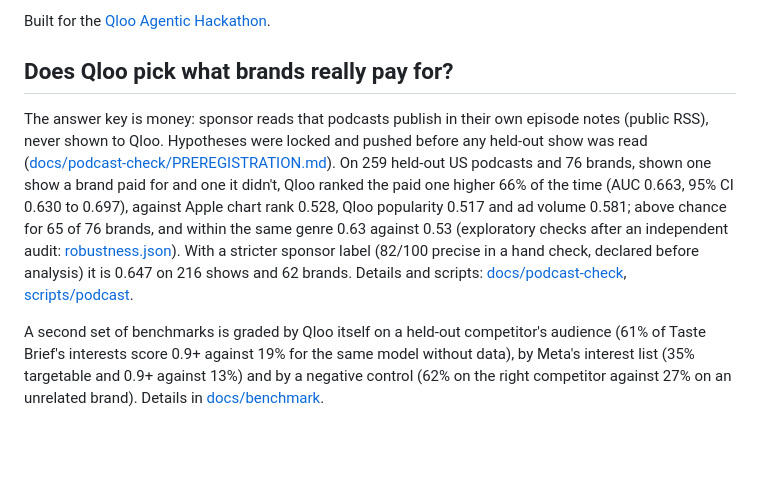
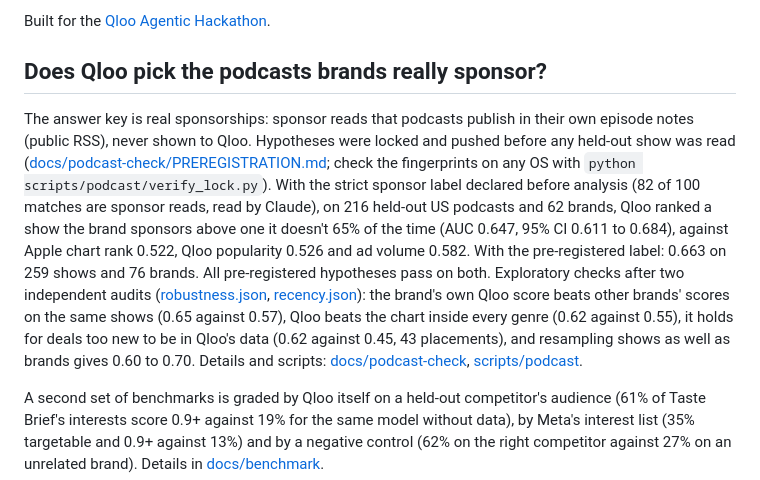
Before and after one commit to longtt-marketing/taste-brief, a Markdown page: README.md, the part around the change. GitHub-like rendering; blank space fills up the shorter version.

```diff
--- a/README.md
+++ b/README.md
@@ -8,16 +8,20 @@ and values against what Qloo returned.
 
 Built for the [Qloo Agentic Hackathon](https://qloo.devpost.com/).
 
-## Does Qloo pick what brands really pay for?
+## Does Qloo pick the podcasts brands really sponsor?
 
-The answer key is money: sponsor reads that podcasts publish in their own episode notes (public RSS), never shown to
-Qloo. Hypotheses were locked and pushed before any held-out show was read
-([docs/podcast-check/PREREGISTRATION.md](docs/podcast-check/PREREGISTRATION.md)). On 259 held-out US podcasts and 76
-brands, shown one show a brand paid for and one it didn't, Qloo ranked the paid one higher 66% of the time (AUC 0.663,
-95% CI 0.630 to 0.697), against Apple chart rank 0.528, Qloo popularity 0.517 and ad volume 0.581; above chance for 65 of
-76 brands, and within the same genre 0.63 against 0.53 (exploratory checks after an independent audit:
-[robustness.json](docs/podcast-check/robustness.json)). With a stricter sponsor label (82/100 precise in a hand check, declared before analysis) it is 0.647 on 216
-shows and 62 brands. Details and scripts: [docs/podcast-check](docs/podcast-check/), [scripts/podcast](scripts/podcast/).
+The answer key is real sponsorships: sponsor reads that podcasts publish in their own episode notes (public RSS), never
+shown to Qloo. Hypotheses were locked and pushed before any held-out show was read
+([docs/podcast-check/PREREGISTRATION.md](docs/podcast-check/PREREGISTRATION.md); check the fingerprints on any OS with
+`python scripts/podcast/verify_lock.py`). With the strict sponsor label declared before analysis (82 of 100 matches are
+sponsor reads, read by Claude), on 216 held-out US podcasts and 62 brands, Qloo ranked a show the brand sponsors above one
+it doesn't 65% of the time (AUC 0.647, 95% CI 0.611 to 0.684), against Apple chart rank 0.522, Qloo popularity 0.526 and
+ad volume 0.582. With the pre-registered label: 0.663 on 259 shows and 76 brands. All pre-registered hypotheses pass on
+both. Exploratory checks after two independent audits ([robustness.json](docs/podcast-check/robustness.json),
+[recency.json](docs/podcast-check/recency.json)): the brand's own Qloo score beats other brands' scores on the same shows
+(0.65 against 0.57), Qloo beats the chart inside every genre (0.62 against 0.55), it holds for deals too new to be in
+Qloo's data (0.62 against 0.45, 43 placements), and resampling shows as well as brands gives 0.60 to 0.70. Details and
+scripts: [docs/podcast-check](docs/podcast-check/), [scripts/podcast](scripts/podcast/).
 
 A second set of benchmarks is graded by Qloo itself on a held-out competitor's audience (61% of Taste Brief's interests
 score 0.9+ against 19% for the same model without data), by Meta's interest list (35% targetable and 0.9+ against 13%)
```
Also changed, not shown: public/og.png (added), 8 other files.
